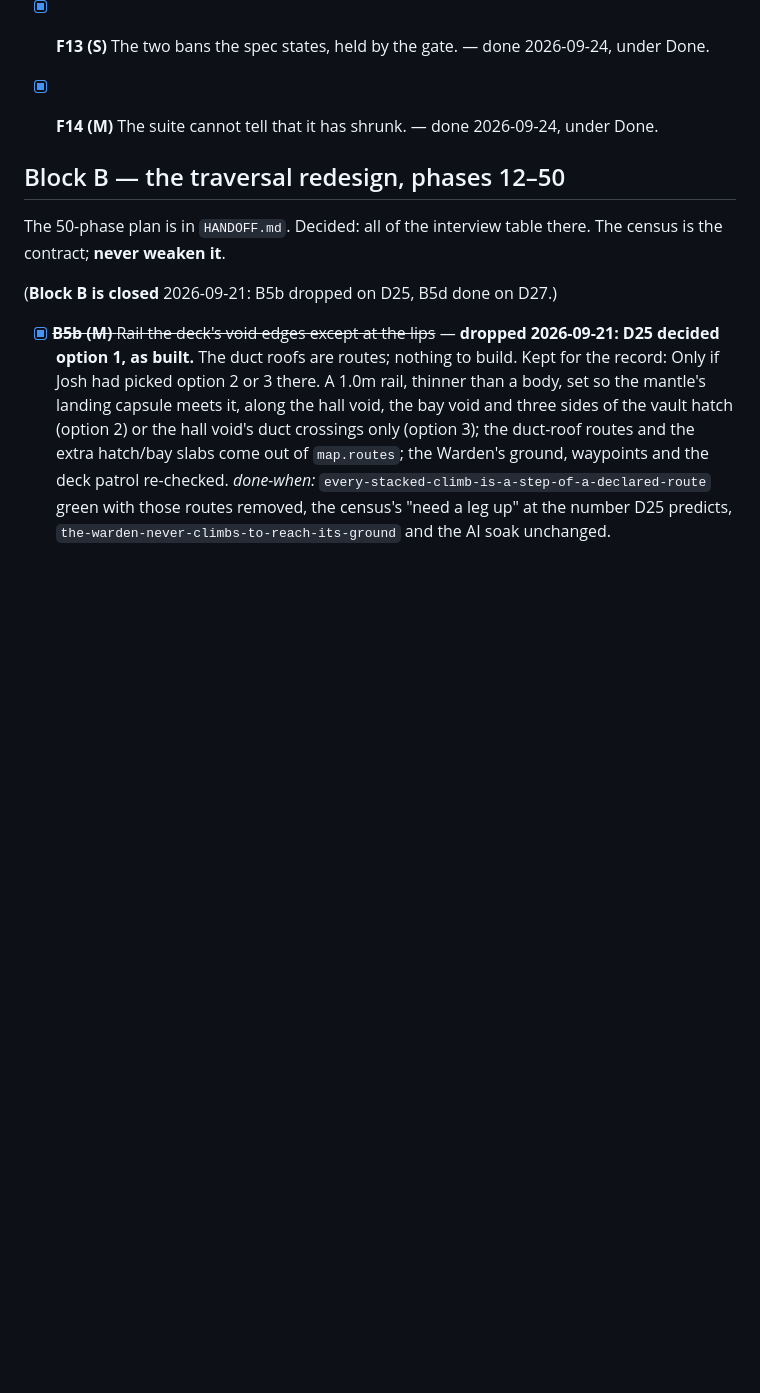
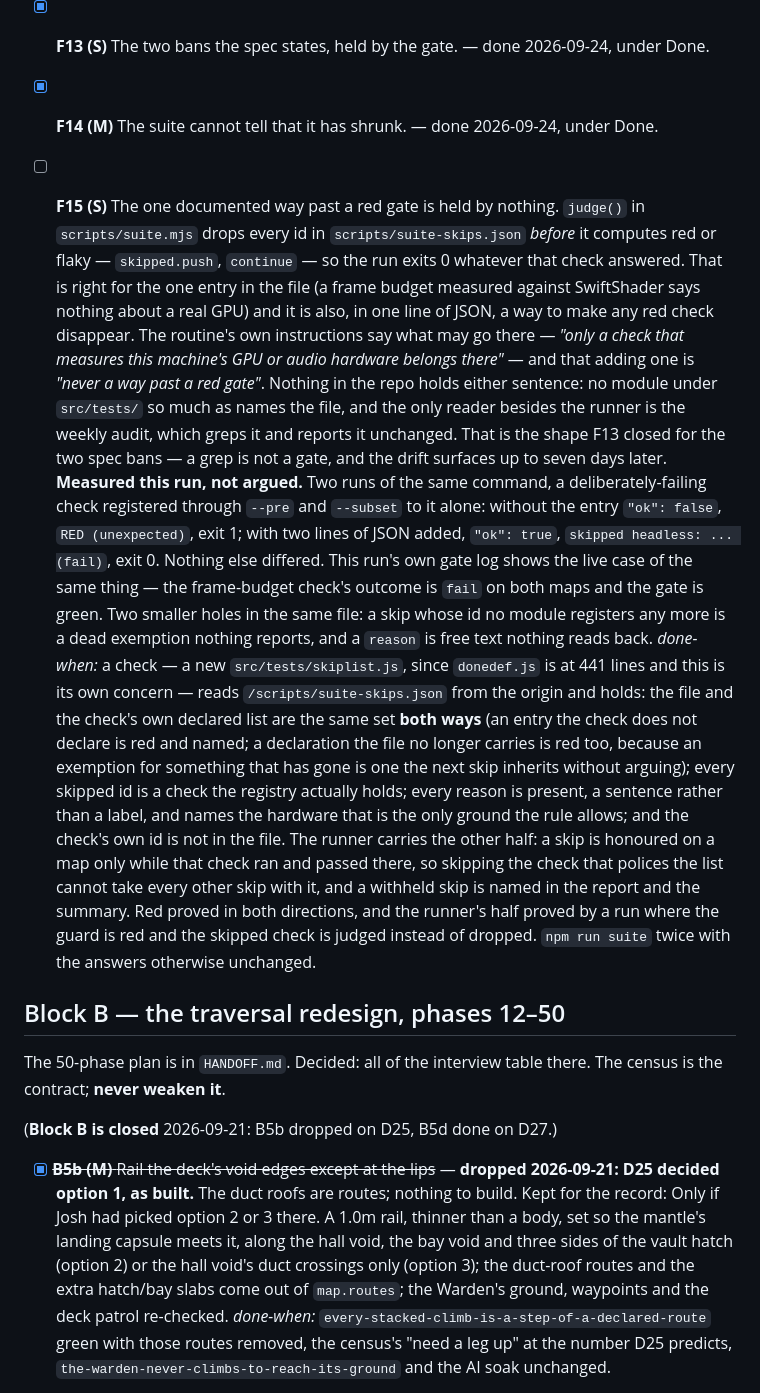
Before and after one commit to papasauce11/blackline, a Markdown page: QUEUE.md, the part around the change. Rendered like a GitHub page; blank space fills up the shorter version.

Commit message:
Queue F15: the one documented way past a red gate is held by nothing
judge() in scripts/suite.mjs drops every id in scripts/suite-skips.json before
it computes red or flaky, so a check named there exits the run green whatever
it answered. That is right for the one entry in it - a frame budget measured
against SwiftShader says nothing about a real GPU - and it is also, in one line
of JSON, a way to make any red check disappear. The scheduled task's own rules
say only a check measuring this machine's GPU or audio hardware belongs there
and that adding one is "never a way past a red gate"; nothing in the repo holds
either sentence. No module under src/tests/ names the file, and the only reader
besides the runner is the weekly audit, which greps it. That is the shape F13
closed for the two spec bans: a grep is not a gate, and the drift surfaces up
to seven days later.

Measured rather than argued, two runs of one command with a deliberately
failing check registered through --pre and --subset to it alone: without the
entry "ok": false, RED (unexpected), exit 1; with two lines of JSON added,
"ok": true, skipped headless (fail), exit 0. Nothing else differed. This run's
gate log carries the live case of the same thing - the frame-budget check's
outcome is fail on both maps and the gate is green.

Co-Authored-By: Claude Opus 5 <noreply@anthropic.com>

```diff
--- a/QUEUE.md
+++ b/QUEUE.md
@@ -84,6 +84,47 @@ F5 (2026-09-16), F6 and F7 (2026-09-20), F8 and F9 (2026-09-21); the next gate j
 - [x] **F13 (S)** The two bans the spec states, held by the gate. — done 2026-09-24, under Done.
 
 - [x] **F14 (M)** The suite cannot tell that it has shrunk. — done 2026-09-24, under Done.
+
+- [ ] **F15 (S)** The one documented way past a red gate is held by nothing.
+  `judge()` in `scripts/suite.mjs` drops every id in
+  `scripts/suite-skips.json` *before* it computes red or flaky —
+  `skipped.push`, `continue` — so the run exits 0 whatever that check
+  answered. That is right for the one entry in the file (a frame budget
+  measured against SwiftShader says nothing about a real GPU) and it is also,
+  in one line of JSON, a way to make any red check disappear. The routine's
+  own instructions say what may go there — *"only a check that measures this
+  machine's GPU or audio hardware belongs there"* — and that adding one is
+  *"never a way past a red gate"*. Nothing in the repo holds either sentence:
+  no module under `src/tests/` so much as names the file, and the only reader
+  besides the runner is the weekly audit, which greps it and reports it
+  unchanged. That is the shape F13 closed for the two spec bans — a grep is
+  not a gate, and the drift surfaces up to seven days later.
+  **Measured this run, not argued.** Two runs of the same command, a
+  deliberately-failing check registered through `--pre` and `--subset` to it
+  alone: without the entry `"ok": false`, `RED (unexpected)`, exit 1; with
+  two lines of JSON added, `"ok": true`, `skipped headless: ... (fail)`,
+  exit 0. Nothing else differed. This run's own gate log shows the live case
+  of the same thing — the frame-budget check's outcome is `fail` on both maps
+  and the gate is green.
+  Two smaller holes in the same file: a skip whose id no module registers any
+  more is a dead exemption nothing reports, and a `reason` is free text
+  nothing reads back.
+  *done-when:* a check — a new `src/tests/skiplist.js`, since `donedef.js` is
+  at 441 lines and this is its own concern — reads
+  `/scripts/suite-skips.json` from the origin and holds: the file and the
+  check's own declared list are the same set **both ways** (an entry the
+  check does not declare is red and named; a declaration the file no longer
+  carries is red too, because an exemption for something that has gone is one
+  the next skip inherits without arguing); every skipped id is a check the
+  registry actually holds; every reason is present, a sentence rather than a
+  label, and names the hardware that is the only ground the rule allows; and
+  the check's own id is not in the file. The runner carries the other half: a
+  skip is honoured on a map only while that check ran and passed there, so
+  skipping the check that polices the list cannot take every other skip with
+  it, and a withheld skip is named in the report and the summary. Red proved
+  in both directions, and the runner's half proved by a run where the guard
+  is red and the skipped check is judged instead of dropped. `npm run suite`
+  twice with the answers otherwise unchanged.
 
 
 ## Block B — the traversal redesign, phases 12–50
```
